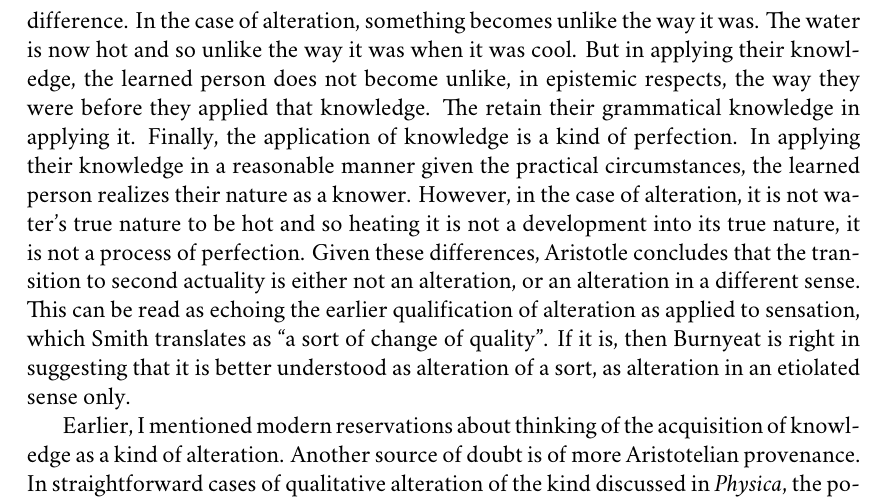
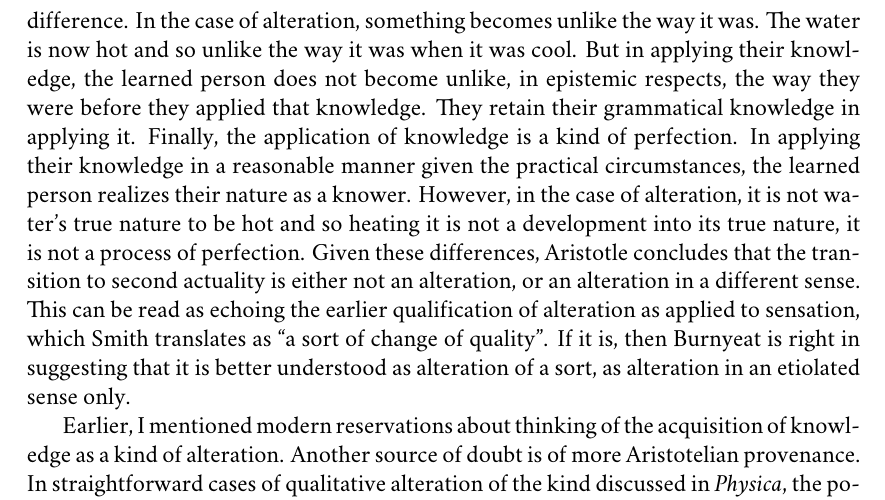
Before and after one commit to PhilGeek/formwithoutmatter, a LaTeX thesis (aristotle.tex, which reads the_actual_and_the_possible.tex): part of page 181 of 230, cut so that both start at the same text. Compiled offline with XeLaTeX; a missing font is replaced by an installed copy or a similar font.

Commit message:
Fixed typo

```diff
--- a/the_actual_and_the_possible.tex
+++ b/the_actual_and_the_possible.tex
@@ -138,7 +138,7 @@ Aristotle distinguishes two ways of being moved or acted upon. The first way is
 
 Recall the transition to first actuality\index{actual!first}, at least in the epistemic case in which it is introduced, was a kind of qualitative alteration\index{alteration}. The motion\index{motion} involved in alteration involves a process whereby a thing's quality\index{quality} is replaced by another from the same range\index{genus} which is its contrary\index{contraries}. Thus when the water\index{water} is heated, it becomes hot\index{hot} and so is no longer cool\index{cold}. When a thing is altered, it becomes other than what it was, at least in the relevant qualitative respect. The motion involved in qualitative alteration, as Aristotle understands it, is thus aptly described as a destruction of something by its contrary. The cool of the water is destroyed and replaced by its contrary, heat. Ignorance is destroyed and replaced by knowledge\index{knowledge}.
 
-It would be inapt, however, to describe the transition to second actuality\index{actual!second} as a destruction of something by its contrary\index{destruction of something by its contrary}. When a learned person applies their grammatical knowledge---by recognizing a letter as an alpha, say---they do not lose that knowledge\index{knowledge}. The learned person does not thereby become ignorant in applying their knowledge in a reasonable manner given the practical circumstances. The application of knowledge does not involve the destruction of that knowledge and its replacement by its contrary, ignorance.\index{destruction of something by its contrary} Rather, to possess such knowledge is to have the potential to exercise that knowledge in a reasonable manner given the practical circumstances. In exercising that knowledge, this potentiality is realized.\index{knowledge!application of} There is also a difference in the potentialities involved in these transitions. In the destructive motion of qualitative alteration\index{alteration}, the water's potential\index{potential} for being hot\index{hot} is exhausted when it becomes actually\index{actual} hot. However, in exercising knowledge in a given circumstance, the learned person's potential to apply that knowledge is not exhausted in this way, but is rather preserved. There is a further salient difference. In the case of alteration, something becomes unlike the way it was. The water is now hot and so unlike the way it was when it was cool. But in applying their knowledge, the learned person does not become unlike, in epistemic respects, the way they were before they applied that knowledge. The retain their grammatical knowledge in applying it. Finally, the application of knowledge is a kind of perfection.\index{perfection} In applying their knowledge\index{knowledge!application of} in a reasonable manner given the practical circumstances, the learned person realizes their nature as a knower. However, in the case of alteration, it is not water's true nature to be hot and so heating it is not a development into its true nature, it is not a process of perfection. Given these differences, Aristotle concludes that the transition to second actuality\index{actual!second} is either not an alteration, or an alteration in a different sense. This can be read as echoing the earlier qualification of alteration as applied to sensation, which Smith translates as ``a sort of change of quality''.\index{alteration!of a sort} If it is, then Burnyeat\index{Burnyeat, M.F.} is right in suggesting that it is better understood as alteration of a sort, as alteration in an etiolated sense only.
+It would be inapt, however, to describe the transition to second actuality\index{actual!second} as a destruction of something by its contrary\index{destruction of something by its contrary}. When a learned person applies their grammatical knowledge---by recognizing a letter as an alpha, say---they do not lose that knowledge\index{knowledge}. The learned person does not thereby become ignorant in applying their knowledge in a reasonable manner given the practical circumstances. The application of knowledge does not involve the destruction of that knowledge and its replacement by its contrary, ignorance.\index{destruction of something by its contrary} Rather, to possess such knowledge is to have the potential to exercise that knowledge in a reasonable manner given the practical circumstances. In exercising that knowledge, this potentiality is realized.\index{knowledge!application of} There is also a difference in the potentialities involved in these transitions. In the destructive motion of qualitative alteration\index{alteration}, the water's potential\index{potential} for being hot\index{hot} is exhausted when it becomes actually\index{actual} hot. However, in exercising knowledge in a given circumstance, the learned person's potential to apply that knowledge is not exhausted in this way, but is rather preserved. There is a further salient difference. In the case of alteration, something becomes unlike the way it was. The water is now hot and so unlike the way it was when it was cool. But in applying their knowledge, the learned person does not become unlike, in epistemic respects, the way they were before they applied that knowledge. They retain their grammatical knowledge in applying it. Finally, the application of knowledge is a kind of perfection.\index{perfection} In applying their knowledge\index{knowledge!application of} in a reasonable manner given the practical circumstances, the learned person realizes their nature as a knower. However, in the case of alteration, it is not water's true nature to be hot and so heating it is not a development into its true nature, it is not a process of perfection. Given these differences, Aristotle concludes that the transition to second actuality\index{actual!second} is either not an alteration, or an alteration in a different sense. This can be read as echoing the earlier qualification of alteration as applied to sensation, which Smith translates as ``a sort of change of quality''.\index{alteration!of a sort} If it is, then Burnyeat\index{Burnyeat, M.F.} is right in suggesting that it is better understood as alteration of a sort, as alteration in an etiolated sense only.
 
 Earlier, I mentioned modern reservations about thinking of the acquisition of knowledge\index{knowledge!acquisition of} as a kind of alteration\index{alteration}. Another source of doubt is of more Aristotelian provenance. In straightforward cases of qualitative alteration of the kind discussed in \emph{Physica},\index{Physica@\emph{Physica}} the potential of the patient is exhausted in its realization. Recall, this is the sense in which the motion of alteration is incomplete\index{incomplete}. Such motion\index{motion} is the actuality\index{actual} of this potentiality\index{potential}, a potentiality that is exhausted upon its realization at which point the patient is no longer in motion. But is it really the case that a person's potential to be knowledgeable about some subject matter is exhausted when they actually know about that subject matter? As I observed earlier, in learning we have a transition from one state to another that is inconsistent with it, and this may justify speaking of alteration here, at least in a loose sense. But there are differences. Like the acquisition of a habit\index{habit} or virtue\index{virtue}, the acquisition of the excellence of knowledge requires repeated trials---not so with the heating of water\index{water}. Moreover, in the case of the cool water becoming hot, we have one quality being replaced by another from the same range. But ignorance and knowledge, while inconsistent conditions, are not contraries drawn from a common genus. The present worry is perhaps an anticipation of further qualifications that Aristotle makes in \emph{De Anima} \textsc{ii} 5 417\( ^{b} \)10--16 (discussed in the next section).
 
```
